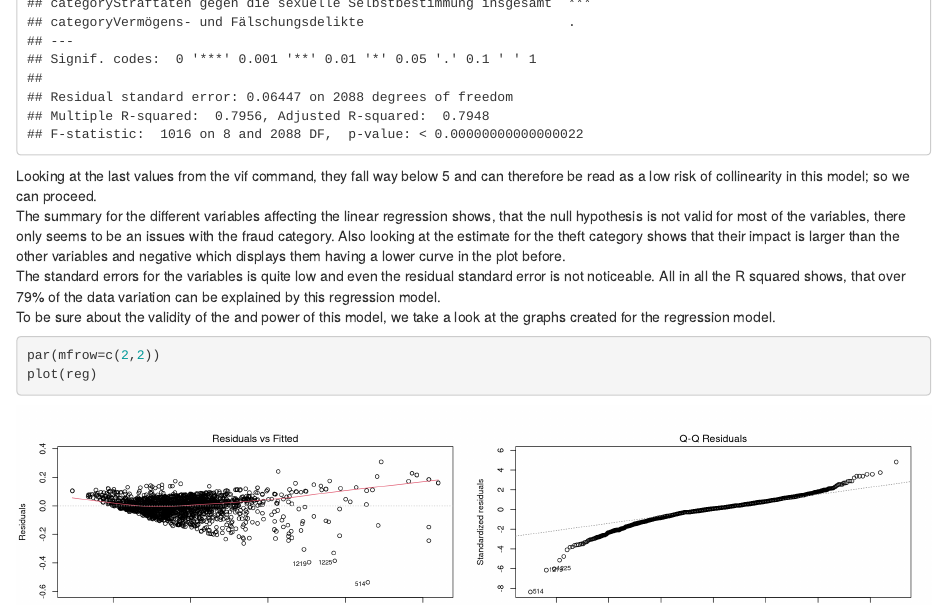
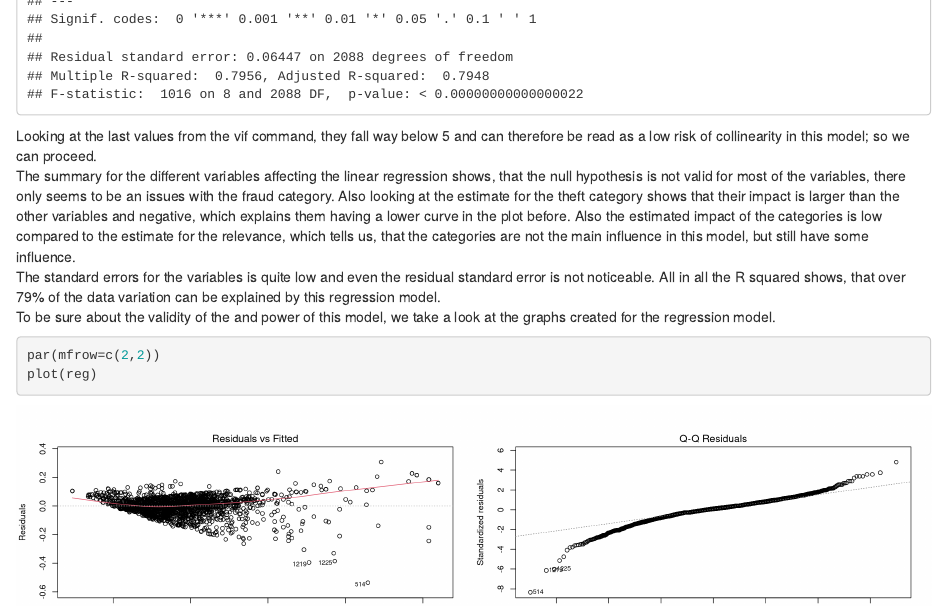
Before and after one commit to gutentag2012/DASC_Assignment_Fontys, an R Markdown document (analysis.Rmd): the page in a window 1100 px wide, from 8110 px down before the commit and from 8150 px down after it. Rendered offline with R 4.5, knitr and Pandoc, with nearby package versions; code that draws random numbers runs with fixed seeds of ours; some code elsewhere in the file could not run offline.

Commit message:
More details in multi regression

````diff
--- a/analysis.Rmd
+++ b/analysis.Rmd
@@ -917,9 +917,10 @@ Looking at the last values from the vif command, they fall way below 5 and can t
 so we can proceed. <br/>
 The summary for the different variables affecting the linear regression shows, that the null hypothesis is not valid for most of the variables, there only
 seems to be an issues with the fraud category. Also looking at the estimate for the theft category shows that their impact is larger than the other
-variables and negative which displays them having a lower curve in the plot before. <br/>
+variables and negative, which explains them having a lower curve in the plot before. Also the estimated impact of the categories is low compared
+to the estimate for the relevance, which tells us, that the categories are not the main influence in this model, but still have some influence. <br/>
 The standard errors for the variables is quite low and even the residual standard error is not noticeable. All in all the R squared shows, that
-over 79% of  the data variation can be explained by this regression model. <br/>
+over 79% of the data variation can be explained by this regression model. <br/>
 To be sure about the validity of the and power of this model, we take a look at the graphs created for the regression model.
 
 ```{r Regression_Plots, fig.height=8, fig.width=15}
````
